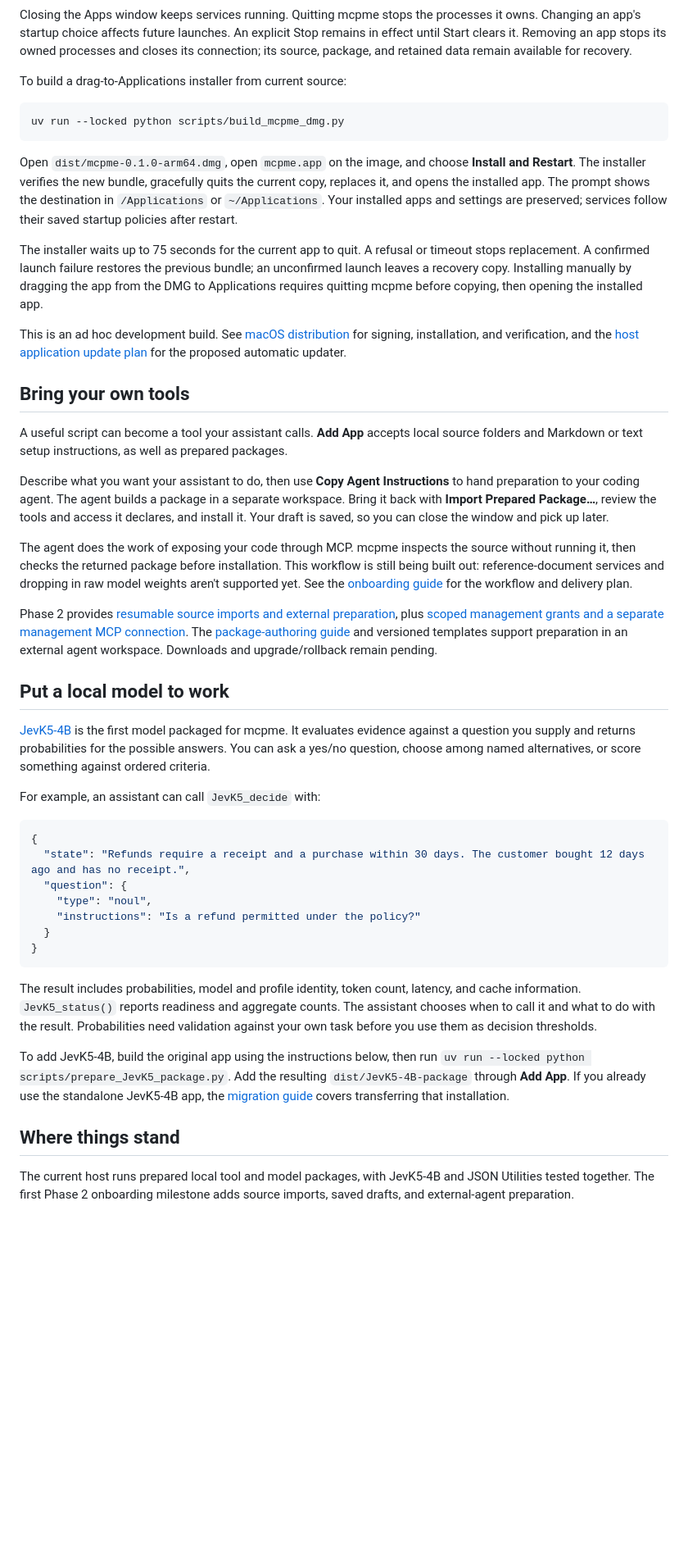
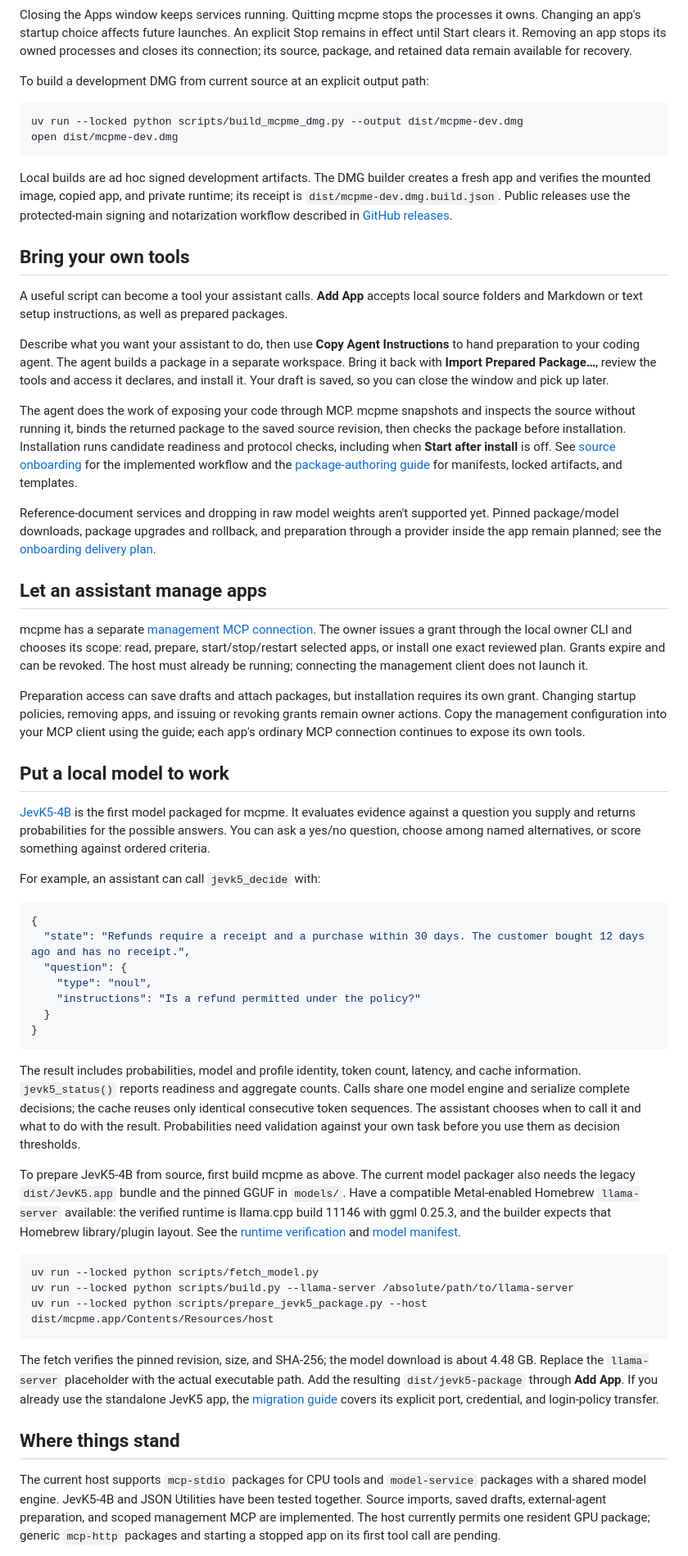
Before and after one commit to jshahbazi/meecp, a Markdown page: README.md, the part around one of its changes. Shown at 82% size. GitHub-like rendering; blank space fills up the shorter version.

Commit message:
docs: refresh README for current mcpme features
AI-Assisted: codex

````diff
--- a/README.md
+++ b/README.md
@@ -43,17 +54,14 @@ Your assistant can now call `validate_json(document)`. Connection formats vary b
 
 Closing the Apps window keeps services running. Quitting mcpme stops the processes it owns. Changing an app's startup choice affects future launches. An explicit Stop remains in effect until Start clears it. Removing an app stops its owned processes and closes its connection; its source, package, and retained data remain available for recovery.
 
-To build a drag-to-Applications installer from current source:
+To build a development DMG from current source at an explicit output path:
 
 ```sh
-uv run --locked python scripts/build_mcpme_dmg.py
+uv run --locked python scripts/build_mcpme_dmg.py --output dist/mcpme-dev.dmg
+open dist/mcpme-dev.dmg
 ```
 
-Open `dist/mcpme-0.1.0-arm64.dmg`, open `mcpme.app` on the image, and choose **Install and Restart**. The installer verifies the new bundle, gracefully quits the current copy, replaces it, and opens the installed app. The prompt shows the destination in `/Applications` or `~/Applications`. Your installed apps and settings are preserved; services follow their saved startup policies after restart.
-
-The installer waits up to 75 seconds for the current app to quit. A refusal or timeout stops replacement. A confirmed launch failure restores the previous bundle; an unconfirmed launch leaves a recovery copy. Installing manually by dragging the app from the DMG to Applications requires quitting mcpme before copying, then opening the installed app.
-
-This is an ad hoc development build. See [macOS distribution](docs/MACOS_DISTRIBUTION.md) for signing, installation, and verification, and the [host application update plan](docs/AUTO_UPDATE_PLAN.md) for the proposed automatic updater.
+Local builds are ad hoc signed development artifacts. The DMG builder creates a fresh app and verifies the mounted image, copied app, and private runtime; its receipt is `dist/mcpme-dev.dmg.build.json`. Public releases use the protected-main signing and notarization workflow described in [GitHub releases](docs/GITHUB_RELEASES.md).
 
 ## Bring your own tools
 
@@ -61,15 +69,21 @@ A useful script can become a tool your assistant calls. **Add App** accepts loca
 
 Describe what you want your assistant to do, then use **Copy Agent Instructions** to hand preparation to your coding agent. The agent builds a package in a separate workspace. Bring it back with **Import Prepared Package…**, review the tools and access it declares, and install it. Your draft is saved, so you can close the window and pick up later.
 
-The agent does the work of exposing your code through MCP. mcpme inspects the source without running it, then checks the returned package before installation. This workflow is still being built out: reference-document services and dropping in raw model weights aren't supported yet. See the [onboarding guide](docs/PROJECT_ONBOARDING.md) for the workflow and delivery plan.
+The agent does the work of exposing your code through MCP. mcpme snapshots and inspects the source without running it, binds the returned package to the saved source revision, then checks the package before installation. Installation runs candidate readiness and protocol checks, including when **Start after install** is off. See [source onboarding](docs/PHASE2_ONBOARDING.md) for the implemented workflow and the [package-authoring guide](docs/PACKAGE_AUTHORING.md) for manifests, locked artifacts, and templates.
 
-Phase 2 provides [resumable source imports and external preparation](docs/PHASE2_ONBOARDING.md), plus [scoped management grants and a separate management MCP connection](docs/MANAGEMENT_MCP.md). The [package-authoring guide](docs/PACKAGE_AUTHORING.md) and versioned templates support preparation in an external agent workspace. Downloads and upgrade/rollback remain pending.
+Reference-document services and dropping in raw model weights aren't supported yet. Pinned package/model downloads, package upgrades and rollback, and preparation through a provider inside the app remain planned; see the [onboarding delivery plan](docs/PROJECT_ONBOARDING.md).
+
+## Let an assistant manage apps
+
+mcpme has a separate [management MCP connection](docs/MANAGEMENT_MCP.md). The owner issues a grant through the local owner CLI and chooses its scope: read, prepare, start/stop/restart selected apps, or install one exact reviewed plan. Grants expire and can be revoked. The host must already be running; connecting the management client does not launch it.
+
+Preparation access can save drafts and attach packages, but installation requires its own grant. Changing startup policies, removing apps, and issuing or revoking grants remain owner actions. Copy the management configuration into your MCP client using the guide; each app's ordinary MCP connection continues to expose its own tools.
 
 ## Put a local model to work
 
 [JevK5-4B](https://github.com/allebee/jevk5) is the first model packaged for mcpme. It evaluates evidence against a question you supply and returns probabilities for the possible answers. You can ask a yes/no question, choose among named alternatives, or score something against ordered criteria.
 
-For example, an assistant can call `JevK5_decide` with:
+For example, an assistant can call `jevk5_decide` with:
 
 ```json
 {
@@ -81,11 +95,19 @@ For example, an assistant can call `JevK5_decide` with:
 }
 ```
 
-The result includes probabilities, model and profile identity, token count, latency, and cache information. `JevK5_status()` reports readiness and aggregate counts. The assistant chooses when to call it and what to do with the result. Probabilities need validation against your own task before you use them as decision thresholds.
+The result includes probabilities, model and profile identity, token count, latency, and cache information. `jevk5_status()` reports readiness and aggregate counts. Calls share one model engine and serialize complete decisions; the cache reuses only identical consecutive token sequences. The assistant chooses when to call it and what to do with the result. Probabilities need validation against your own task before you use them as decision thresholds.
 
-To add JevK5-4B, build the original app using the instructions below, then run `uv run --locked python scripts/prepare_JevK5_package.py`. Add the resulting `dist/JevK5-4B-package` through **Add App**. If you already use the standalone JevK5-4B app, the [migration guide](docs/MCPME_STATUS.md#import-the-existing-JevK5-4B-installation) covers transferring that installation.
+To prepare JevK5-4B from source, first build mcpme as above. The current model packager also needs the legacy `dist/JevK5.app` bundle and the pinned GGUF in `models/`. Have a compatible Metal-enabled Homebrew `llama-server` available: the verified runtime is llama.cpp build 11146 with ggml 0.25.3, and the builder expects that Homebrew library/plugin layout. See the [runtime verification](docs/VERIFICATION.md) and [model manifest](model-manifest.json).
+
+```sh
+uv run --locked python scripts/fetch_model.py
+uv run --locked python scripts/build.py --llama-server /absolute/path/to/llama-server
+uv run --locked python scripts/prepare_jevk5_package.py --host dist/mcpme.app/Contents/Resources/host
+```
+
+The fetch verifies the pinned revision, size, and SHA-256; the model download is about 4.48 GB. Replace the `llama-server` placeholder with the actual executable path. Add the resulting `dist/jevk5-package` through **Add App**. If you already use the standalone JevK5 app, the [migration guide](docs/MCPME_STATUS.md#import-the-existing-jevk5-installation) covers its explicit port, credential, and login-policy transfer.
 
 ## Where things stand
 
-The current host runs prepared local tool and model packages, with JevK5-4B and JSON Utilities tested together. The first Phase 2 onboarding milestone adds source imports, saved drafts, and external-agent preparation.
+The current host supports `mcp-stdio` packages for CPU tools and `model-service` packages with a shared model engine. JevK5-4B and JSON Utilities have been tested together. Source imports, saved drafts, external-agent preparation, and scoped management MCP are implemented. The host currently permits one resident GPU package; generic `mcp-http` packages and starting a stopped app on its first tool call are pending.
 
````
Also changed, not shown: other parts of README.md (+22 -4 lines).
